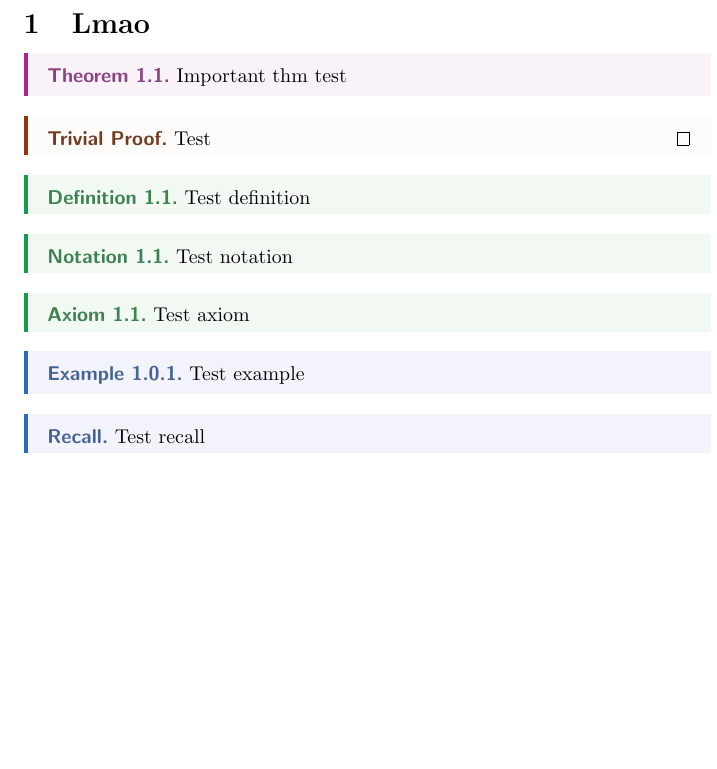
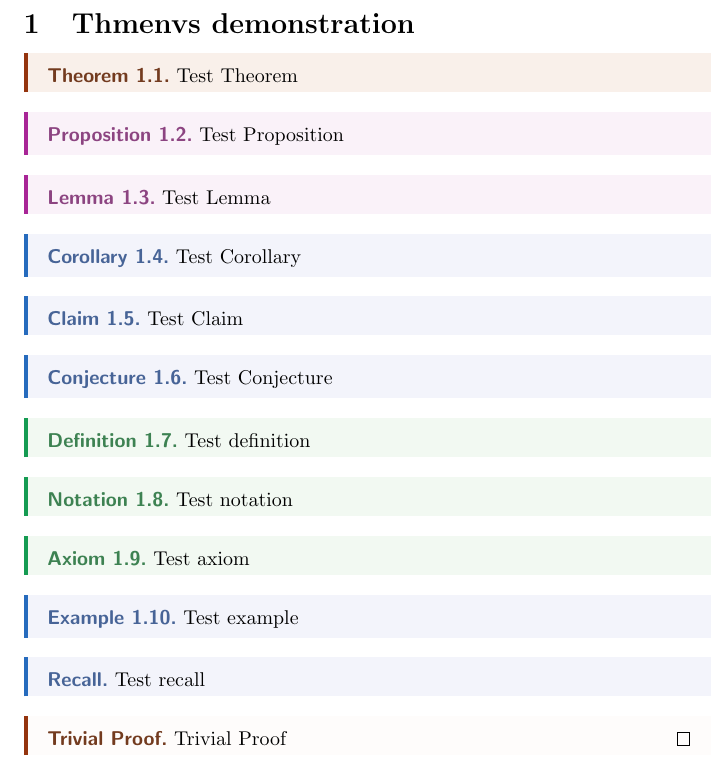
Before and after one commit to derpz-discord/preamble-overleaf, a LaTeX document (thmenvs-test.tex): part of the page, cut at the place of the change, the shorter picture padded with empty space. Compiled offline with pdfLaTeX.

Commit message:
colored everything. Yay!

```diff
--- a/thmenvs-test.tex
+++ b/thmenvs-test.tex
@@ -4,17 +4,29 @@
 
 \begin{document}
 
-\section{Lmao}
+\section{Thmenvs demonstration}
 
-\begin{importantthm}
-    Important thm test
-\end{importantthm}
-\begin{trivialproof}
-    Test
-\end{trivialproof}
+\begin{theorem}
+Test Theorem
+\end{theorem}
+\begin{proposition}
+Test Proposition
+\end{proposition}
+\begin{lemma}
+Test Lemma
+\end{lemma}
+\begin{corollary}
+Test Corollary
+\end{corollary}
+\begin{claim}
+Test Claim
+\end{claim}
+\begin{conjecture}
+Test Conjecture
+\end{conjecture}
 
 \begin{definition}
-    Test definition
+Test definition
 \end{definition}
 \begin{notation}
     Test notation
@@ -28,4 +40,9 @@
 \begin{recall}
     Test recall
 \end{recall}
+
+\begin{trivialproof}
+    Trivial Proof
+\end{trivialproof}
+
 \end{document}
```
Also changed, not shown: thmenvs.sty (+11 -12 lines), thmenvs-test.pdf.
